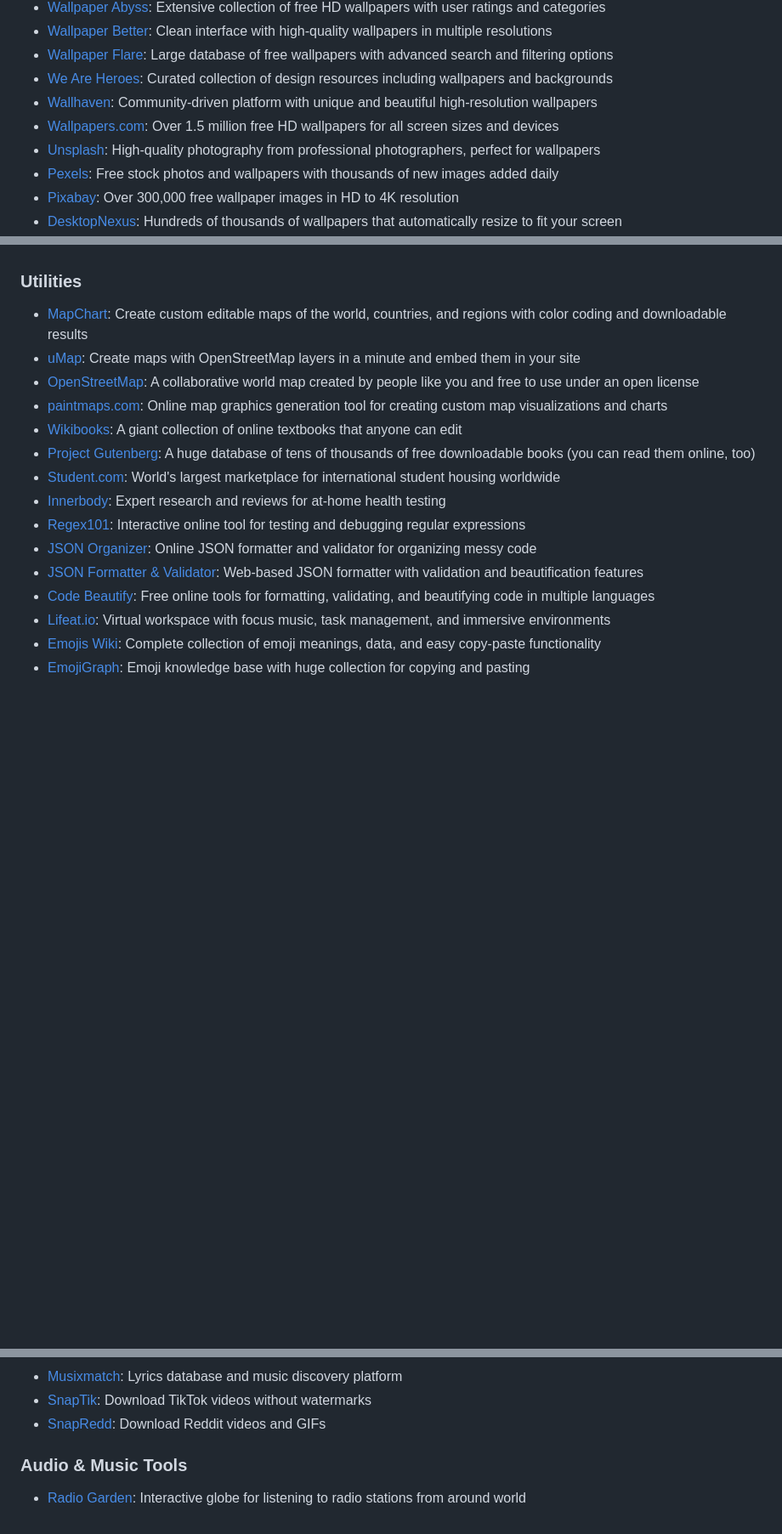
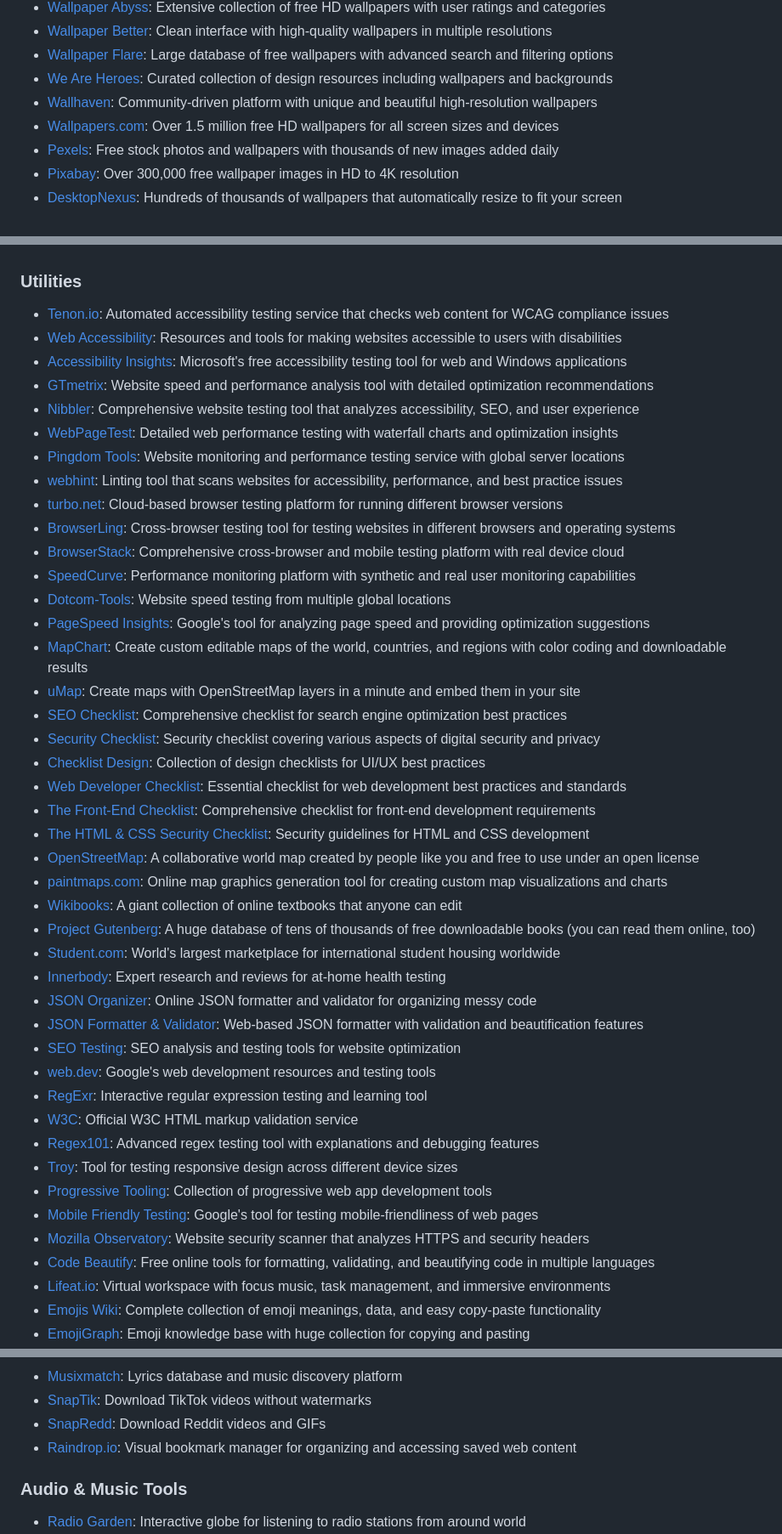
Before and after one commit to ChampyTech/useful-websites, a Markdown page: README.md, 3 parts joined by grey strips. Shown at 85% size. GitHub-like rendering; blank space fills up the shorter version.

Commit message:
Add websites

```diff
--- a/README.md
+++ b/README.md
@@ -124,7 +124,6 @@ A curated list of useful websites you can use directly from your browser: no dow
 - [We Are Heroes](https://weareheroes.digital/resources): Curated collection of design resources including wallpapers and backgrounds
 - [Wallhaven](https://wallhaven.cc): Community-driven platform with unique and beautiful high-resolution wallpapers
 - [Wallpapers.com](https://wallpapers.com): Over 1.5 million free HD wallpapers for all screen sizes and devices
-- [Unsplash](https://unsplash.com): High-quality photography from professional photographers, perfect for wallpapers
 - [Pexels](https://www.pexels.com): Free stock photos and wallpapers with thousands of new images added daily
 - [Pixabay](https://pixabay.com): Over 300,000 free wallpaper images in HD to 4K resolution
 - [DesktopNexus](https://www.desktopnexus.com): Hundreds of thousands of wallpapers that automatically resize to fit your screen
@@ -244,17 +262,45 @@ A curated list of useful websites you can use directly from your browser: no dow
 
 ### Utilities
 
+- [Tenon.io](https://tenon.io/): Automated accessibility testing service that checks web content for WCAG compliance issues
+- [Web Accessibility](https://www.webaccessibility.com/): Resources and tools for making websites accessible to users with disabilities
+- [Accessibility Insights](https://accessibilityinsights.io/): Microsoft's free accessibility testing tool for web and Windows applications
+- [GTmetrix](https://gtmetrix.com/): Website speed and performance analysis tool with detailed optimization recommendations
+- [Nibbler](https://nibbler.silktide.com/): Comprehensive website testing tool that analyzes accessibility, SEO, and user experience
+- [WebPageTest](https://www.webpagetest.org/): Detailed web performance testing with waterfall charts and optimization insights
+- [Pingdom Tools](https://tools.pingdom.com/): Website monitoring and performance testing service with global server locations
+- [webhint](https://webhint.io/): Linting tool that scans websites for accessibility, performance, and best practice issues
+- [turbo.net](https://turbo.net/browsers): Cloud-based browser testing platform for running different browser versions
+- [BrowserLing](https://www.browserling.com/): Cross-browser testing tool for testing websites in different browsers and operating systems
+- [BrowserStack](https://www.browserstack.com/): Comprehensive cross-browser and mobile testing platform with real device cloud
+- [SpeedCurve](https://speedcurve.com/): Performance monitoring platform with synthetic and real user monitoring capabilities
+- [Dotcom-Tools](https://www.dotcom-tools.com/website-speed-test.aspx): Website speed testing from multiple global locations
+- [PageSpeed Insights](https://developers.google.com/speed/pagespeed/insights/): Google's tool for analyzing page speed and providing optimization suggestions
 - [MapChart](https://www.mapchart.net): Create custom editable maps of the world, countries, and regions with color coding and downloadable results
 - [uMap](https://umap.openstreetmap.fr/en/): Create maps with OpenStreetMap layers in a minute and embed them in your site
+- [SEO Checklist](https://www.seochecklist.ru/): Comprehensive checklist for search engine optimization best practices
+- [Security Checklist](https://securitycheckli.st/): Security checklist covering various aspects of digital security and privacy
+- [Checklist Design](https://www.checklist.design/): Collection of design checklists for UI/UX best practices
+- [Web Developer Checklist](http://webdevchecklist.com): Essential checklist for web development best practices and standards
+- [The Front-End Checklist](https://frontendchecklist.io/): Comprehensive checklist for front-end development requirements
+- [The HTML & CSS Security Checklist](https://www.sqreen.com/checklists/html-css-security-checklist/): Security guidelines for HTML and CSS development
 - [OpenStreetMap](https://www.openstreetmap.org/): A collaborative world map created by people like you and free to use under an open license
 - [paintmaps.com](https://paintmaps.com): Online map graphics generation tool for creating custom map visualizations and charts
 - [Wikibooks](https://en.wikibooks.org): A giant collection of online textbooks that anyone can edit
 - [Project Gutenberg](https://www.gutenberg.org): A huge database of tens of thousands of free downloadable books (you can read them online, too)
 - [Student.com](https://student.com): World's largest marketplace for international student housing worldwide
 - [Innerbody](https://innerbody.com): Expert research and reviews for at-home health testing
-- [Regex101](https://regex101.com): Interactive online tool for testing and debugging regular expressions
 - [JSON Organizer](https://jsonformatter.org): Online JSON formatter and validator for organizing messy code
 - [JSON Formatter & Validator](https://jsonformatter.curiousconcept.com): Web-based JSON formatter with validation and beautification features
+- [SEO Testing](https://varvy.com/): SEO analysis and testing tools for website optimization
+- [web.dev](https://web.dev/): Google's web development resources and testing tools
+- [RegExr](https://regexr.com/): Interactive regular expression testing and learning tool
+- [W3C](https://validator.w3.org/): Official W3C HTML markup validation service
+- [Regex101](https://regex101.com/): Advanced regex testing tool with explanations and debugging features
+- [Troy](http://troy.labs.daum.net/): Tool for testing responsive design across different device sizes
+- [Progressive Tooling](https://progressivetooling.com/): Collection of progressive web app development tools
+- [Mobile Friendly Testing](https://search.google.com/test/mobile-friendly): Google's tool for testing mobile-friendliness of web pages
+- [Mozilla Observatory](https://observatory.mozilla.org/): Website security scanner that analyzes HTTPS and security headers
 - [Code Beautify](https://codebeautify.org): Free online tools for formatting, validating, and beautifying code in multiple languages
 - [Lifeat.io](https://lifeat.io): Virtual workspace with focus music, task management, and immersive environments
 - [Emojis Wiki](https://emojis.wiki): Complete collection of emoji meanings, data, and easy copy-paste functionality
@@ -470,6 +516,7 @@ A curated list of useful websites you can use directly from your browser: no dow
 - [Musixmatch](https://musixmatch.com): Lyrics database and music discovery platform
 - [SnapTik](https://snaptik.app): Download TikTok videos without watermarks
 - [SnapRedd](https://snapredd.app): Download Reddit videos and GIFs
+- [Raindrop.io](https://raindrop.io/): Visual bookmark manager for organizing and accessing saved web content
 
 ### Audio & Music Tools
 
```
Also changed, not shown: other parts of README.md (+19 -0 lines).
